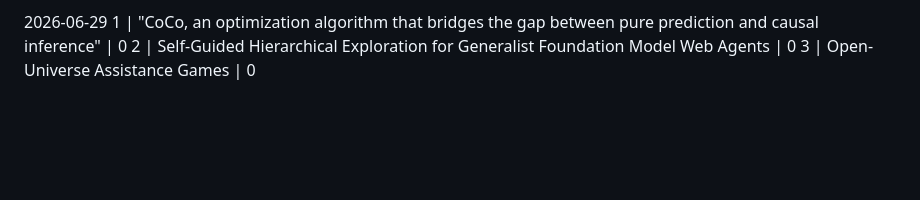
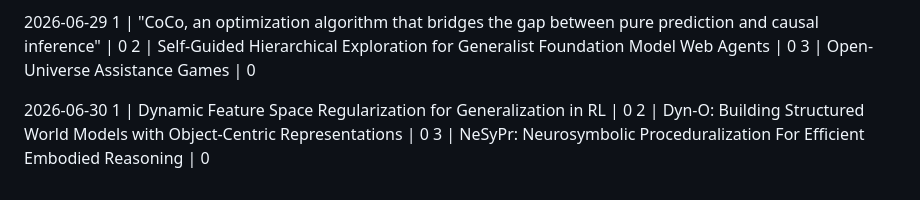
Before and after one commit to yanhann10/30_days_of_agentic_ai, a Markdown page: 03_mini_info_diet/reading_progress.md, the part around the change. GitHub-like rendering; blank space fills up the shorter version.

Commit message:
Daily picks: add today's selection

```diff
--- a/03_mini_info_diet/reading_progress.md
+++ b/03_mini_info_diet/reading_progress.md
@@ -1148,3 +1148,9 @@ Progress:  papers read (%)
 1 | "CoCo, an optimization algorithm that bridges the gap between pure prediction and causal inference" | 0
 2 | Self-Guided Hierarchical Exploration for Generalist Foundation Model Web Agents | 0
 3 | Open-Universe Assistance Games | 0
+
+
+2026-06-30
+1 | Dynamic Feature Space Regularization for Generalization in RL | 0
+2 | Dyn-O: Building Structured World Models with Object-Centric Representations | 0
+3 | NeSyPr: Neurosymbolic Proceduralization For Efficient Embodied Reasoning | 0
```
